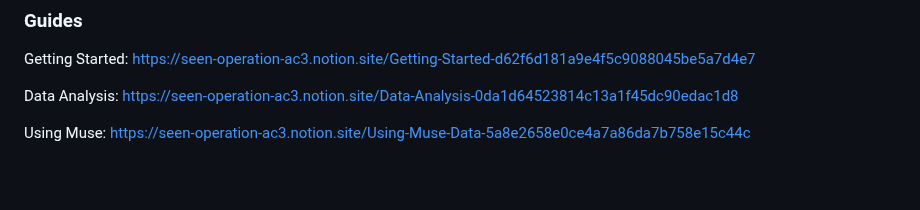
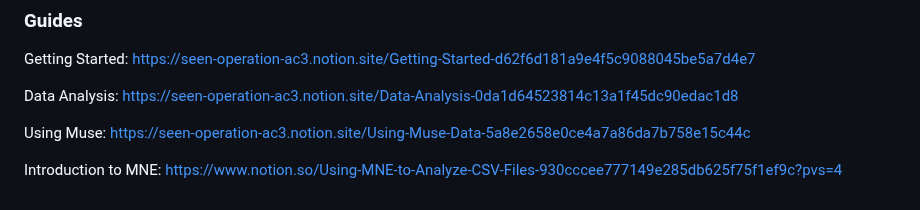
Before and after one commit to mxrtin-beep/CruX-Team-13, a Markdown page: README.md, the part around the change. GitHub-like rendering; blank space fills up the shorter version.

```diff
--- a/README.md
+++ b/README.md
@@ -141,3 +141,5 @@ Getting Started: https://seen-operation-ac3.notion.site/Getting-Started-d62f6d18
 Data Analysis: https://seen-operation-ac3.notion.site/Data-Analysis-0da1d64523814c13a1f45dc90edac1d8
 
 Using Muse: https://seen-operation-ac3.notion.site/Using-Muse-Data-5a8e2658e0ce4a7a86da7b758e15c44c
+
+Introduction to MNE: https://www.notion.so/Using-MNE-to-Analyze-CSV-Files-930cccee777149e285db625f75f1ef9c?pvs=4
```
